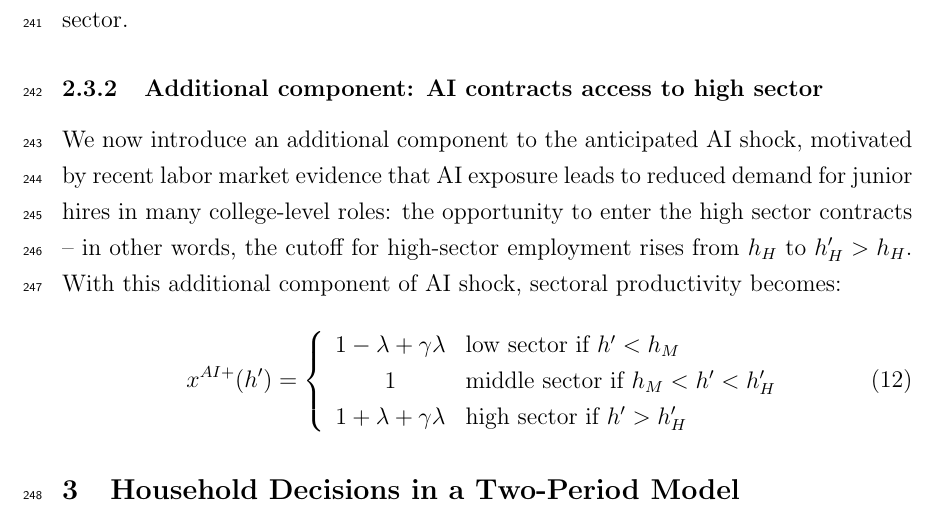
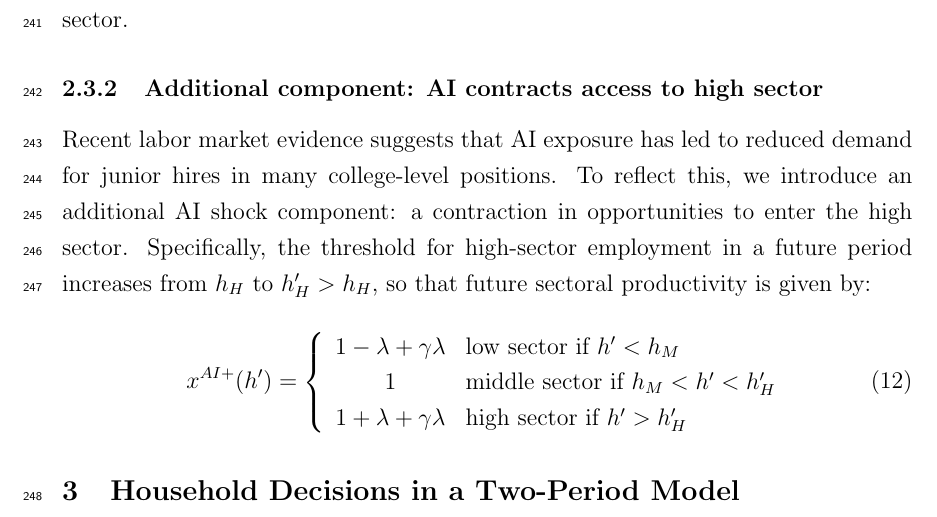
Before and after one commit to yangluust/AIandHC, a LaTeX paper (Main.tex): part of page 9 of 51, cut so that both start at the same text. Compiled offline with pdfLaTeX.

Commit message:
Clarify AI shock component in two-period model, emphasizing the impact on high-sector employment thresholds and labor market dynamics for junior hires.

```diff
--- a/Main.tex
+++ b/Main.tex
@@ -354,12 +354,10 @@ where $h'$ is the human capital in the future period.
 In other words, the AI shock increases average labor productivity, reduces the earnings premium for the middle sector, and enlarges the earnings premium for the high sector relative to the middle sector.
 
 \subsubsection{Additional component: AI contracts access to high sector}
-We now introduce an additional component to the anticipated AI shock, motivated by recent labor market evidence that AI exposure leads to reduced demand for junior hires in many college-level roles: the opportunity to enter the high sector contracts -- in other words, the cutoff for high-sector employment
-rises from $h_H$ to $h_H'>h_H$.
-With this additional component of AI shock, sectoral productivity becomes:
+Recent labor market evidence suggests that AI exposure has led to reduced demand for junior hires in many college-level positions. To reflect this, we introduce an additional AI shock component: a contraction in opportunities to enter the high sector. Specifically, the threshold for high-sector employment in a future period increases from $h_H$ to $h_H' > h_H$, so that future sectoral productivity is given by:
 \begin{equation}
     \label{eq:xAI_expand}
-x^{AI+}(h')=\left \{
+x^{AI+}(h')=\left\{
 \begin{array}{cl}
 1-\lambda + \gamma \lambda & \text{low sector if }h'<h_{M} \\
 1 & \text{middle sector if }h_{M}<h'<h_{H}' \\
```
Also changed, not shown: Main.pdf.
